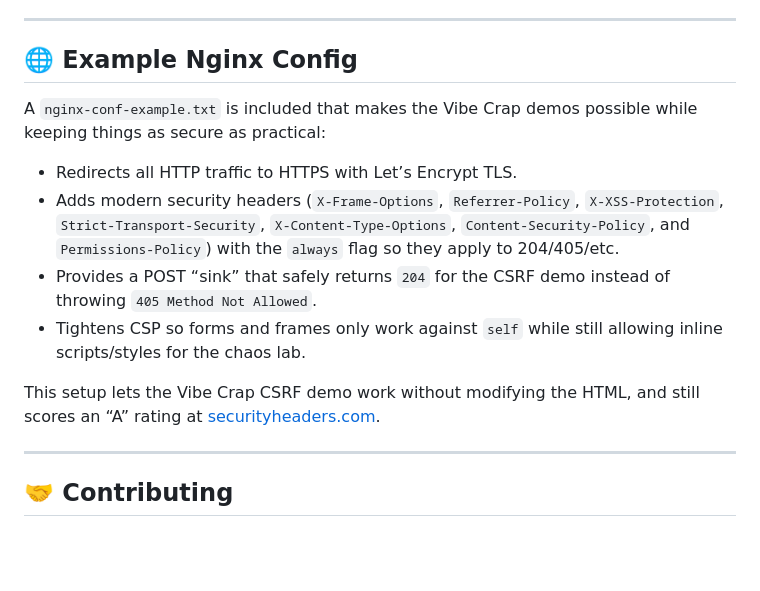
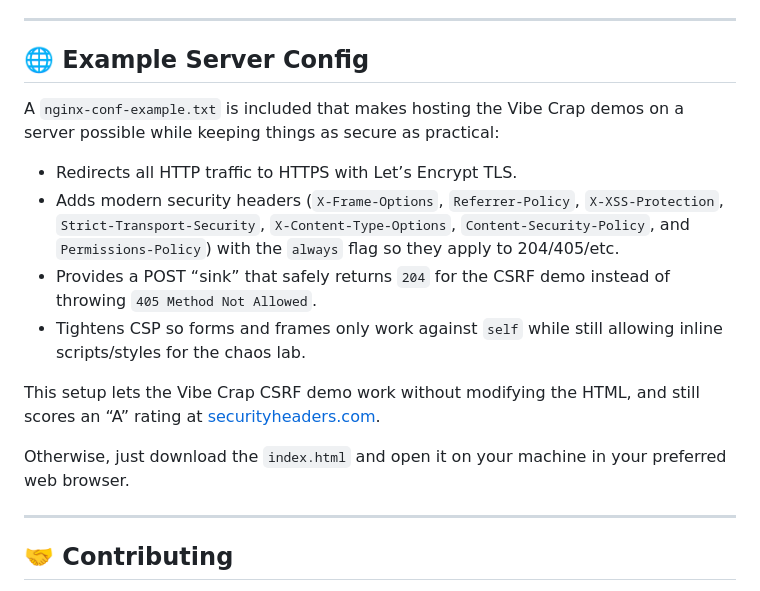
Before and after one commit to profdiggity/vibe-crap, a Markdown page: README.md, the part around the change printed below. Rendered like a GitHub page; blank space fills up the shorter version.

Commit message:
Updated VibeCrap.com README.md

```diff
--- a/README.md
+++ b/README.md
@@ -102,9 +102,9 @@ Vibe Crap demonstrates things that should never be done on the web, that are eas
 
 ---
 
-## 🌐 Example Nginx Config
+## 🌐 Example Server Config
 
-A `nginx-conf-example.txt` is included that makes the Vibe Crap demos possible while keeping things as secure as practical:
+A `nginx-conf-example.txt` is included that makes hosting the Vibe Crap demos on a server possible while keeping things as secure as practical:
 
 * Redirects all HTTP traffic to HTTPS with Let’s Encrypt TLS.
 * Adds modern security headers (`X-Frame-Options`, `Referrer-Policy`, `X-XSS-Protection`, `Strict-Transport-Security`, `X-Content-Type-Options`, `Content-Security-Policy`, and `Permissions-Policy`) with the `always` flag so they apply to 204/405/etc.
@@ -112,6 +112,8 @@ A `nginx-conf-example.txt` is included that makes the Vibe Crap demos possible w
 * Tightens CSP so forms and frames only work against `self` while still allowing inline scripts/styles for the chaos lab.
 
 This setup lets the Vibe Crap CSRF demo work without modifying the HTML, and still scores an “A” rating at [securityheaders.com](https://securityheaders.com/).
+
+Otherwise, just download the `index.html` and open it on your machine in your preferred web browser.
 
 ---
 
```
Also changed, not shown: other parts of README.md (+2 -2 lines).
